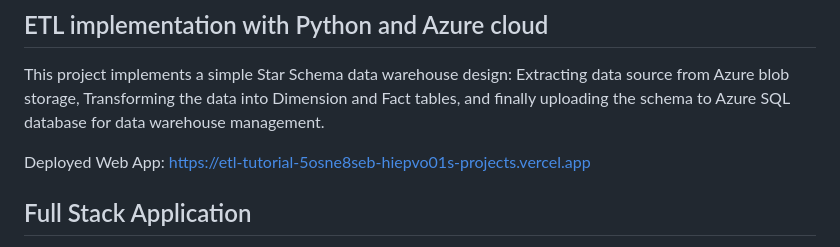
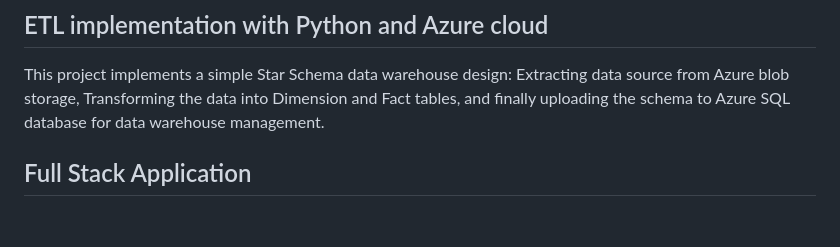
Before and after one commit to hiepvo01/ETL_Tutorial, a Markdown page: README.md, the part around the change. Rendered like a GitHub page; blank space fills up the shorter version.

```diff
--- a/README.md
+++ b/README.md
@@ -1,8 +1,6 @@
 ## ETL implementation with Python and Azure cloud
 
 This project implements a simple Star Schema data warehouse design: Extracting data source from Azure blob storage, Transforming the data into Dimension and Fact tables, and finally uploading the schema to Azure SQL database for data warehouse management.
-
-Deployed Web App: https://etl-tutorial-5osne8seb-hiepvo01s-projects.vercel.app
 
 ## Full Stack Application
 
```
